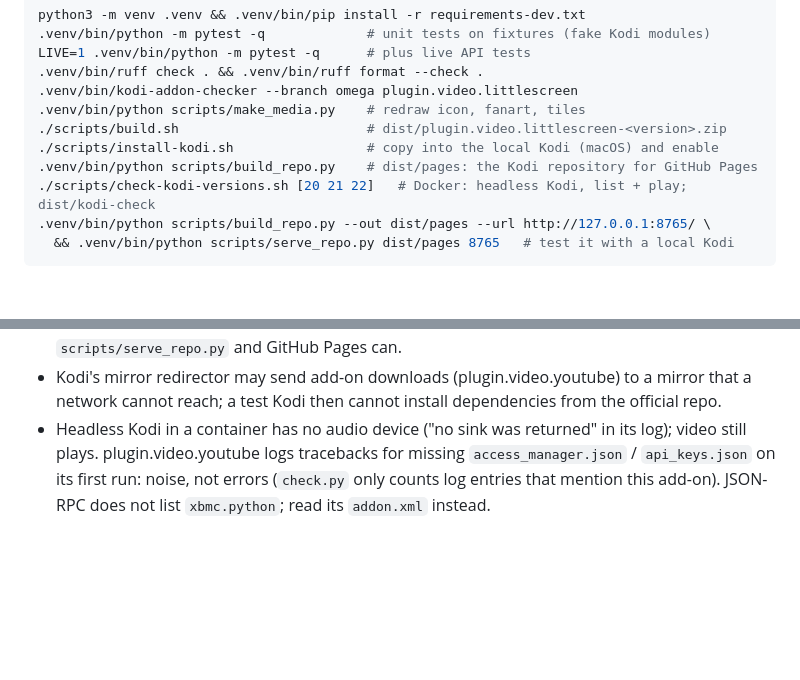
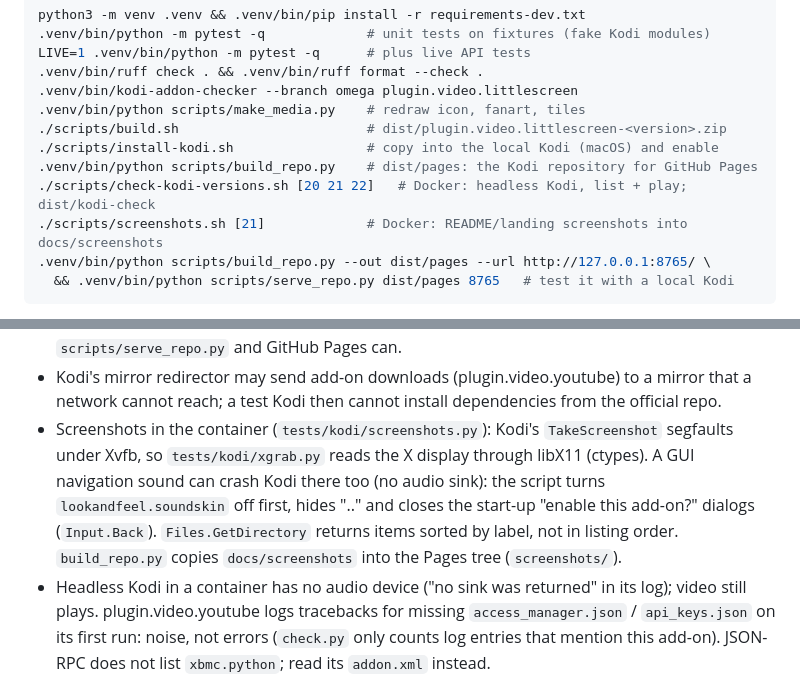
Before and after one commit to lipelix/kodi-littlescreen, a Markdown page: AGENTS.md, 2 parts joined by grey strips. Drawn GitHub-style; blank space fills up the shorter version.

````diff
--- a/AGENTS.md
+++ b/AGENTS.md
@@ -81,6 +81,7 @@ LIVE=1 .venv/bin/python -m pytest -q      # plus live API tests
 ./scripts/install-kodi.sh                 # copy into the local Kodi (macOS) and enable
 .venv/bin/python scripts/build_repo.py    # dist/pages: the Kodi repository for GitHub Pages
 ./scripts/check-kodi-versions.sh [20 21 22]   # Docker: headless Kodi, list + play; dist/kodi-check
+./scripts/screenshots.sh [21]             # Docker: README/landing screenshots into docs/screenshots
 .venv/bin/python scripts/build_repo.py --out dist/pages --url http://127.0.0.1:8765/ \
   && .venv/bin/python scripts/serve_repo.py dist/pages 8765   # test it with a local Kodi
 ```
@@ -135,6 +136,12 @@ filtered by script and language names only.
   it (Kodi 21.3 crashed on it in a test), `scripts/serve_repo.py` and GitHub Pages can.
 - Kodi's mirror redirector may send add-on downloads (plugin.video.youtube) to a mirror that a
   network cannot reach; a test Kodi then cannot install dependencies from the official repo.
+- Screenshots in the container (`tests/kodi/screenshots.py`): Kodi's `TakeScreenshot` segfaults
+  under Xvfb, so `tests/kodi/xgrab.py` reads the X display through libX11 (ctypes). A GUI
+  navigation sound can crash Kodi there too (no audio sink): the script turns
+  `lookandfeel.soundskin` off first, hides ".." and closes the start-up "enable this add-on?"
+  dialogs (`Input.Back`). `Files.GetDirectory` returns items sorted by label, not in listing
+  order. `build_repo.py` copies `docs/screenshots` into the Pages tree (`screenshots/`).
 - Headless Kodi in a container has no audio device ("no sink was returned" in its log);
   video still plays. plugin.video.youtube logs tracebacks for missing `access_manager.json` /
   `api_keys.json` on its first run: noise, not errors (`check.py` only counts log entries that
````
Also changed, not shown: README.md (+21 -0 lines), docs/plans/2026-11-18-plan-1-public-release.md (+1 -1 lines), docs/screenshots/big-pictures.jpg (added), docs/screenshots/list.jpg (added), docs/screenshots/profiles.jpg (added), docs/screenshots/search.jpg (added), 6 other files.
